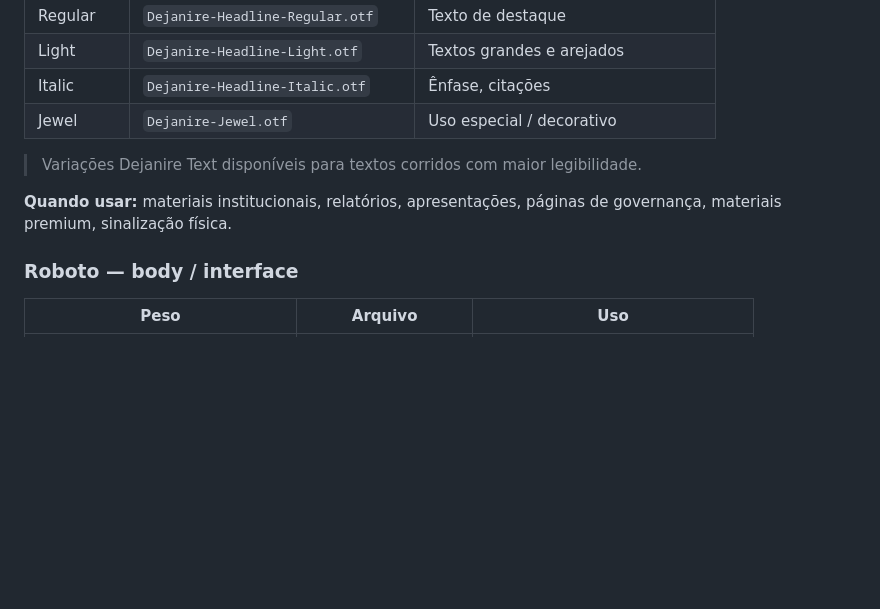
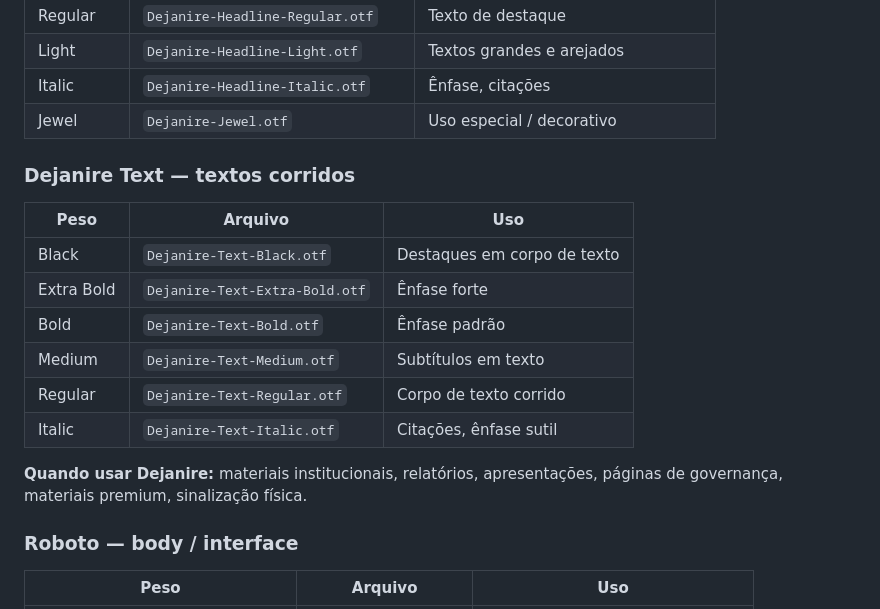
Before and after one commit to rsquillaci2/DS, a Markdown page: t2-holding/brand/README.md, the part around one of its changes. Drawn GitHub-style; blank space fills up the shorter version.

```diff
--- a/t2-holding/brand/README.md
+++ b/t2-holding/brand/README.md
@@ -115,9 +137,18 @@
 | Italic | `Dejanire-Headline-Italic.otf` | Ênfase, citações |
 | Jewel | `Dejanire-Jewel.otf` | Uso especial / decorativo |
 
-> Variações Dejanire Text disponíveis para textos corridos com maior legibilidade.
+### Dejanire Text — textos corridos
 
-**Quando usar:** materiais institucionais, relatórios, apresentações, páginas de governança, materiais premium, sinalização física.
+| Peso | Arquivo | Uso |
+|------|---------|-----|
+| Black | `Dejanire-Text-Black.otf` | Destaques em corpo de texto |
+| Extra Bold | `Dejanire-Text-Extra-Bold.otf` | Ênfase forte |
+| Bold | `Dejanire-Text-Bold.otf` | Ênfase padrão |
+| Medium | `Dejanire-Text-Medium.otf` | Subtítulos em texto |
+| Regular | `Dejanire-Text-Regular.otf` | Corpo de texto corrido |
+| Italic | `Dejanire-Text-Italic.otf` | Citações, ênfase sutil |
+
+**Quando usar Dejanire:** materiais institucionais, relatórios, apresentações, páginas de governança, materiais premium, sinalização física.
 
 ### Roboto — body / interface
 
```
Also changed, not shown: other parts of t2-holding/brand/README.md (+58 -77 lines).
